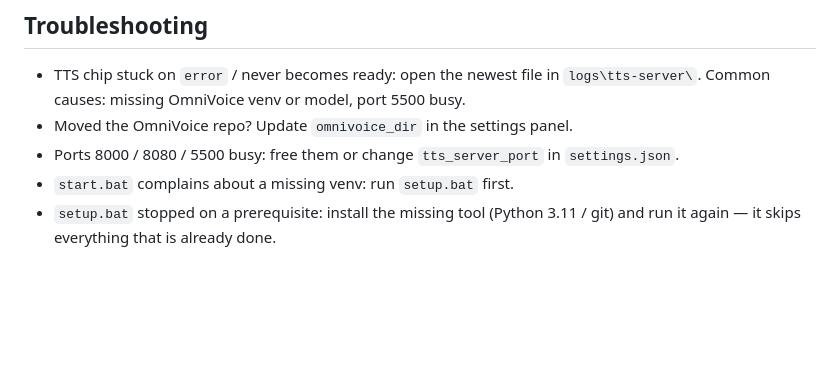
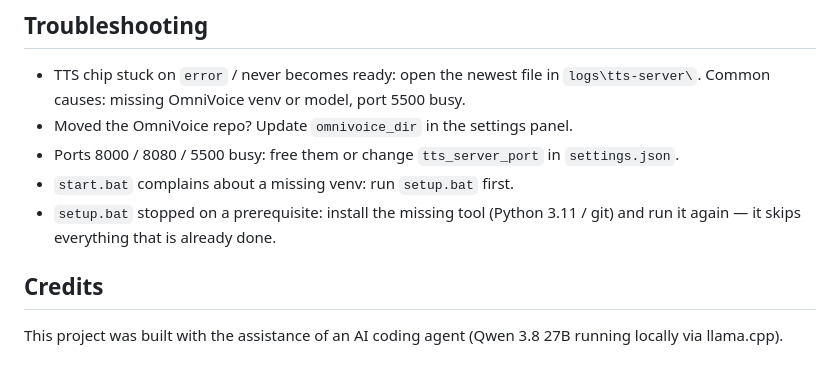
Before and after one commit to TheLastWardian/FusionTTS, a Markdown page: README.md, the part around the change. GitHub-like rendering; blank space fills up the shorter version.

Commit message:
docs: credit the AI assistant (Qwen 3.8 27B via llama.cpp) in README

```diff
--- a/README.md
+++ b/README.md
@@ -103,3 +103,8 @@ venv\Scripts\python -m pytest
 - `start.bat` complains about a missing venv: run `setup.bat` first.
 - `setup.bat` stopped on a prerequisite: install the missing tool (Python 3.11 / git)
   and run it again — it skips everything that is already done.
+
+## Credits
+
+This project was built with the assistance of an AI coding agent (Qwen 3.8 27B running
+locally via llama.cpp).
```
